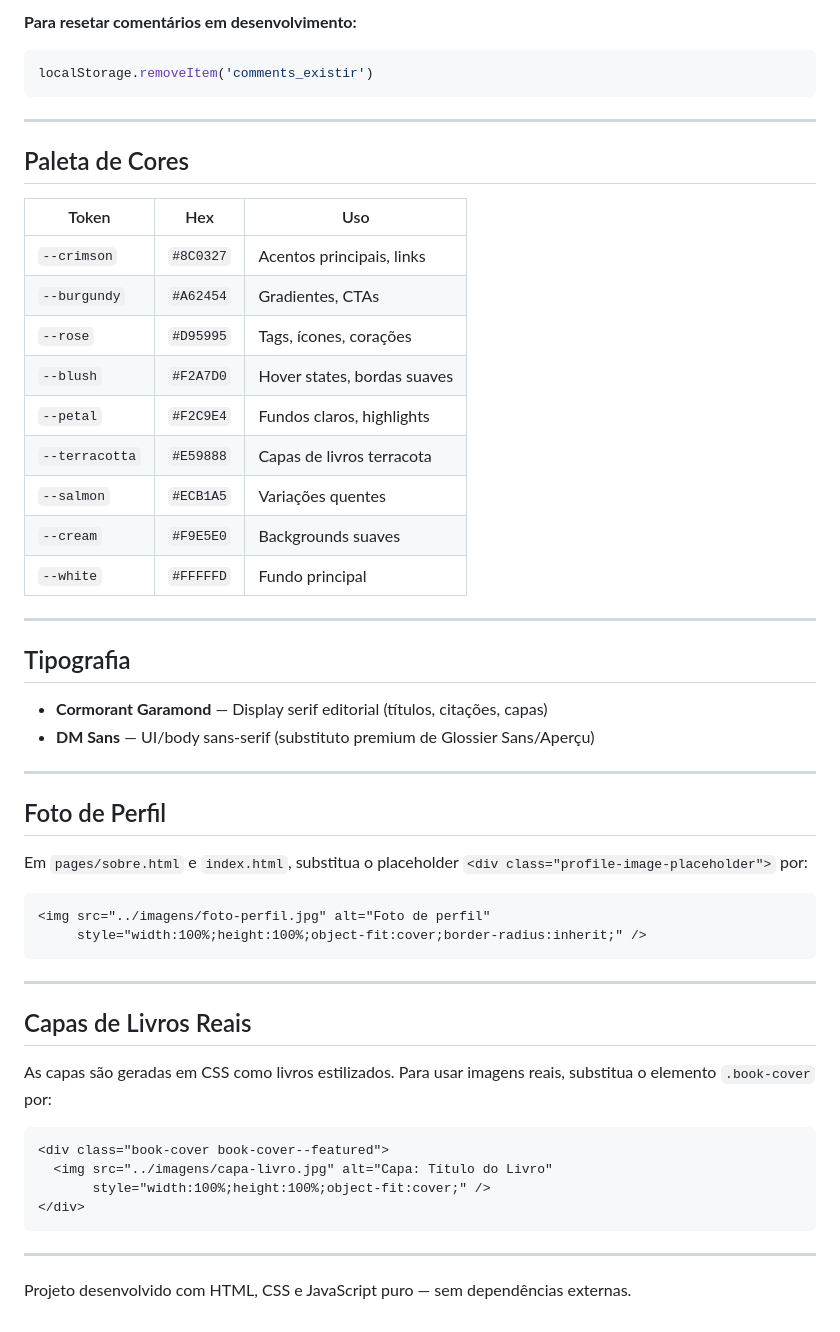
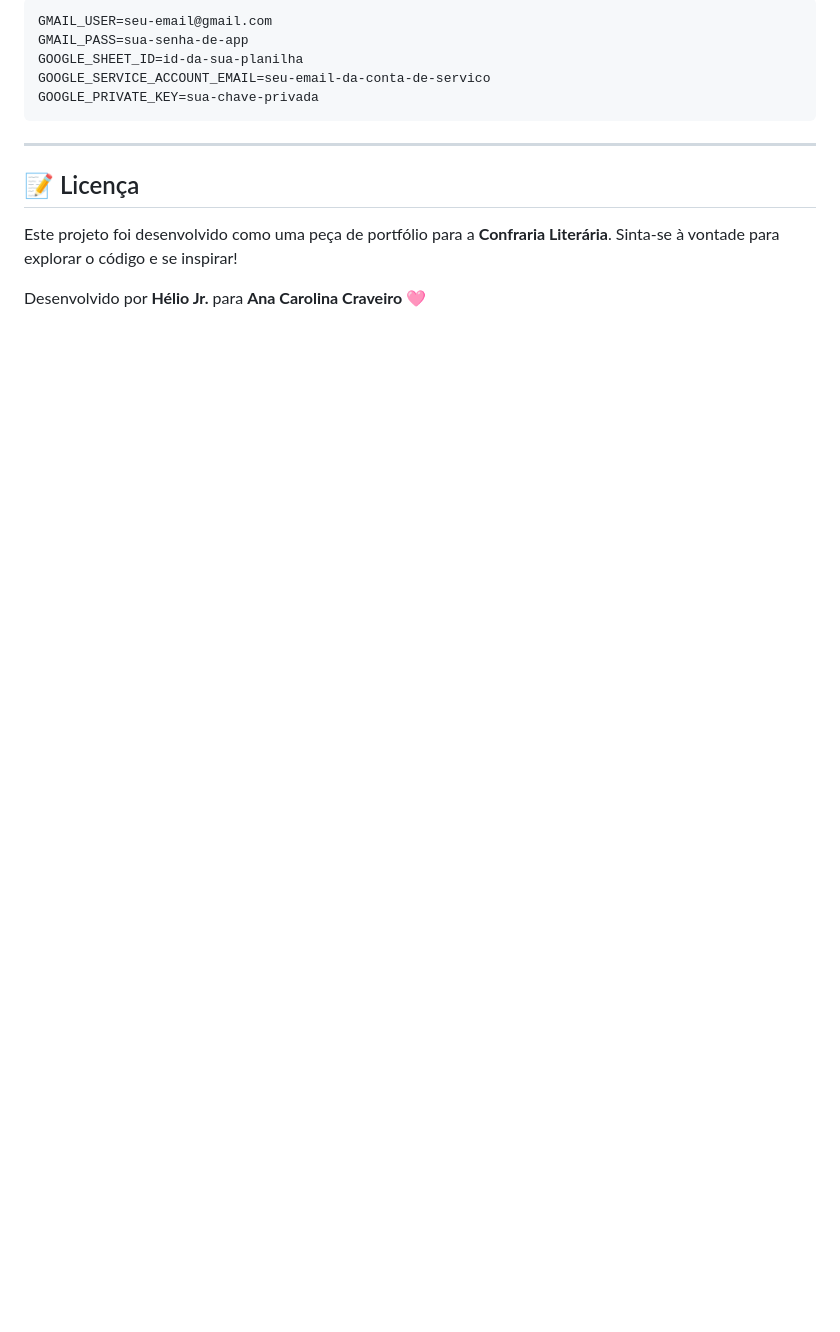
Before and after one commit to HelioASjunior/the-literary-edit-acc, a Markdown page: README.md, the part around one of its changes. GitHub-like rendering; blank space fills up the shorter version.

Commit message:
Att README

````diff
--- a/README.md
+++ b/README.md
@@ -75,56 +75,16 @@ localStorage.removeItem('rated_existir')
 
-**Para resetar comentários em desenvolvimento:**
-```javascript
-localStorage.removeItem('comments_existir')
+```env
+GMAIL_USER=seu-email@gmail.com
+GMAIL_PASS=sua-senha-de-app
+GOOGLE_SHEET_ID=id-da-sua-planilha
+GOOGLE_SERVICE_ACCOUNT_EMAIL=seu-email-da-conta-de-servico
+GOOGLE_PRIVATE_KEY=sua-chave-privada
 ```
 
 ---
 
-## Paleta de Cores
+## 📝 Licença
 
-| Token         | Hex       | Uso                          |
-|---------------|-----------|------------------------------|
-| `--crimson`   | `#8C0327` | Acentos principais, links    |
-| `--burgundy`  | `#A62454` | Gradientes, CTAs             |
-| `--rose`      | `#D95995` | Tags, ícones, corações       |
-| `--blush`     | `#F2A7D0` | Hover states, bordas suaves  |
-| `--petal`     | `#F2C9E4` | Fundos claros, highlights    |
-| `--terracotta`| `#E59888` | Capas de livros terracota    |
-| `--salmon`    | `#ECB1A5` | Variações quentes            |
-| `--cream`     | `#F9E5E0` | Backgrounds suaves           |
-| `--white`     | `#FFFFFD` | Fundo principal              |
+Este projeto foi desenvolvido como uma peça de portfólio para a **Confraria Literária**. Sinta-se à vontade para explorar o código e se inspirar!
 
----
-
-## Tipografia
-
-- **Cormorant Garamond** — Display serif editorial (títulos, citações, capas)
-- **DM Sans** — UI/body sans-serif (substituto premium de Glossier Sans/Aperçu)
-
----
-
-## Foto de Perfil
-
-Em `pages/sobre.html` e `index.html`, substitua o placeholder `<div class="profile-image-placeholder">` por:
-
-```html
-<img src="../imagens/foto-perfil.jpg" alt="Foto de perfil"
-     style="width:100%;height:100%;object-fit:cover;border-radius:inherit;" />
-```
-
----
-
-## Capas de Livros Reais
-
-As capas são geradas em CSS como livros estilizados. Para usar imagens reais, substitua o elemento `.book-cover` por:
-
-```html
-<div class="book-cover book-cover--featured">
-  <img src="../imagens/capa-livro.jpg" alt="Capa: Título do Livro"
-       style="width:100%;height:100%;object-fit:cover;" />
-</div>
-```
-
----
-
-Projeto desenvolvido com HTML, CSS e JavaScript puro — sem dependências externas.
+Desenvolvido por **Hélio Jr.** para **Ana Carolina Craveiro** 🩷
````
Also changed, not shown: other parts of README.md (+62 -62 lines).
